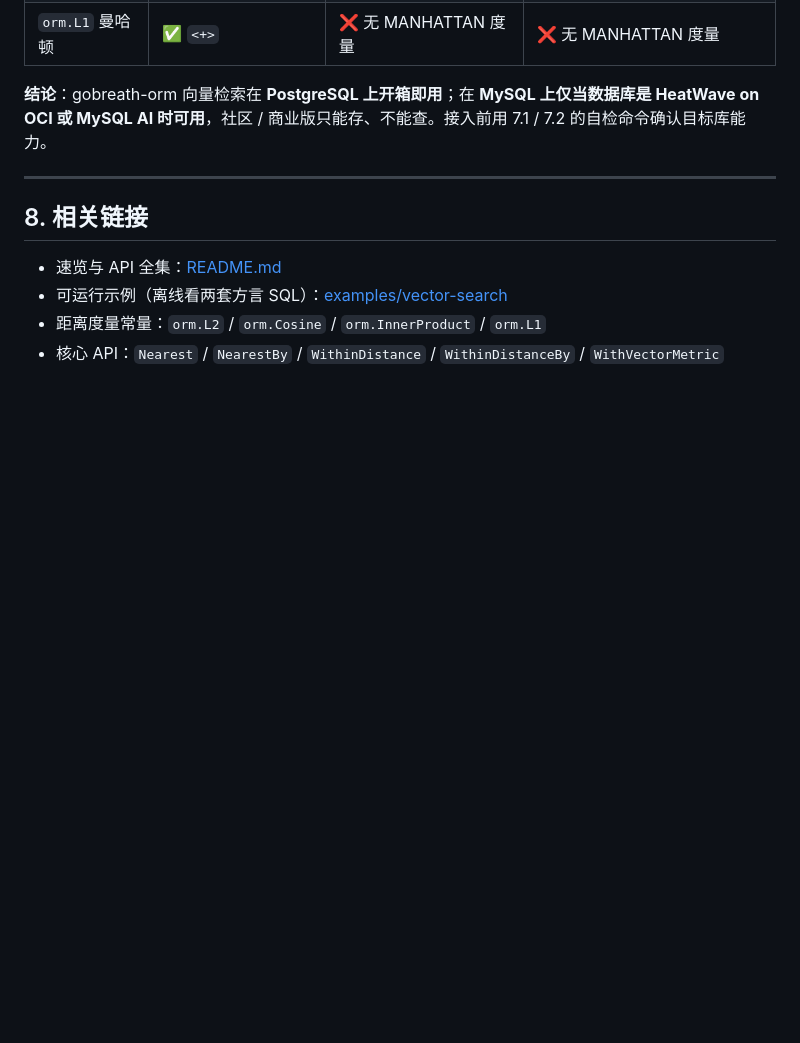
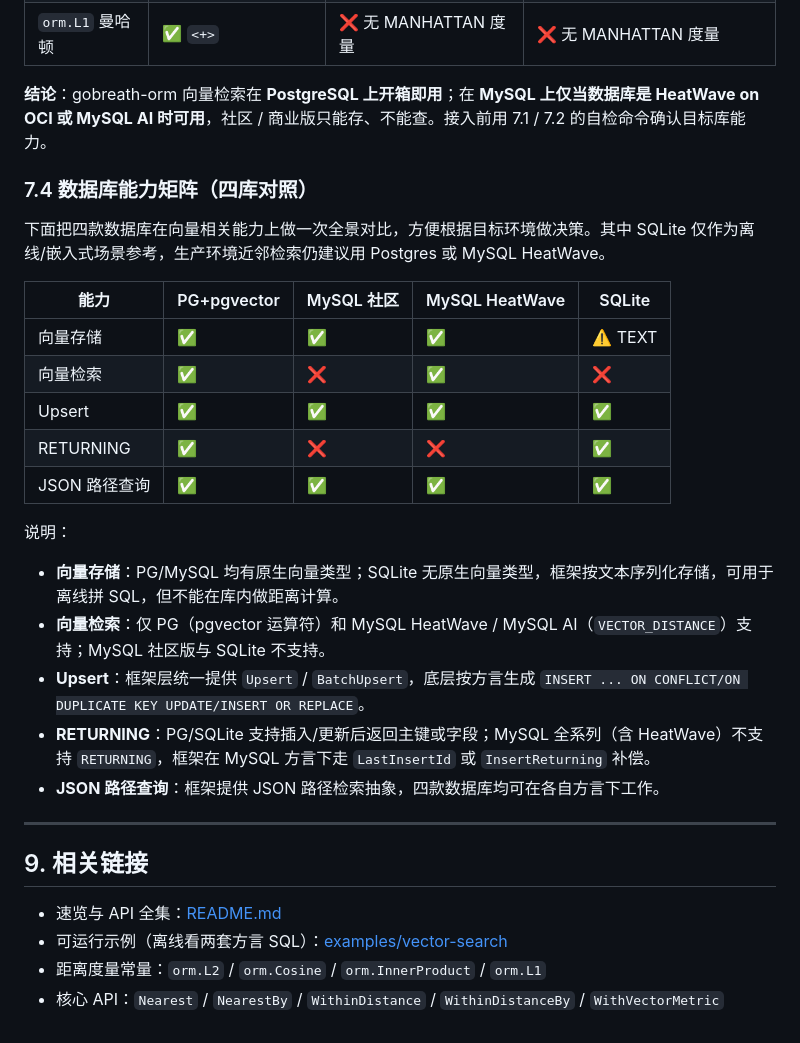
Before and after one commit to wusenshan/gobreath-orm, a Markdown page: VECTOR.md, the part around the change. Drawn GitHub-style; blank space fills up the shorter version.

Commit message:
docs: VECTOR.md 新增四库能力矩阵 (PG+pgvector / MySQL 社区 / MySQL HeatWave / SQLite 对照)

```diff
--- a/VECTOR.md
+++ b/VECTOR.md
@@ -370,9 +370,29 @@ LIMIT 3;
 
 **结论**：gobreath-orm 向量检索在 **PostgreSQL 上开箱即用**；在 **MySQL 上仅当数据库是 HeatWave on OCI 或 MySQL AI 时可用**，社区 / 商业版只能存、不能查。接入前用 7.1 / 7.2 的自检命令确认目标库能力。
 
+### 7.4 数据库能力矩阵（四库对照）
+
+下面把四款数据库在向量相关能力上做一次全景对比，方便根据目标环境做决策。其中 SQLite 仅作为离线/嵌入式场景参考，生产环境近邻检索仍建议用 Postgres 或 MySQL HeatWave。
+
+| 能力 | PG+pgvector | MySQL 社区 | MySQL HeatWave | SQLite |
+|---|---|---|---|---|
+| 向量存储 | ✅ | ✅ | ✅ | ⚠️ TEXT |
+| 向量检索 | ✅ | ❌ | ✅ | ❌ |
+| Upsert | ✅ | ✅ | ✅ | ✅ |
+| RETURNING | ✅ | ❌ | ❌ | ✅ |
+| JSON 路径查询 | ✅ | ✅ | ✅ | ✅ |
+
+说明：
+
+- **向量存储**：PG/MySQL 均有原生向量类型；SQLite 无原生向量类型，框架按文本序列化存储，可用于离线拼 SQL，但不能在库内做距离计算。
+- **向量检索**：仅 PG（pgvector 运算符）和 MySQL HeatWave / MySQL AI（`VECTOR_DISTANCE`）支持；MySQL 社区版与 SQLite 不支持。
+- **Upsert**：框架层统一提供 `Upsert` / `BatchUpsert`，底层按方言生成 `INSERT ... ON CONFLICT/ON DUPLICATE KEY UPDATE/INSERT OR REPLACE`。
+- **RETURNING**：PG/SQLite 支持插入/更新后返回主键或字段；MySQL 全系列（含 HeatWave）不支持 `RETURNING`，框架在 MySQL 方言下走 `LastInsertId` 或 `InsertReturning` 补偿。
+- **JSON 路径查询**：框架提供 JSON 路径检索抽象，四款数据库均可在各自方言下工作。
+
 ---
 
-## 8. 相关链接
+## 9. 相关链接
 
 - 速览与 API 全集：[README.md](README.md)
 - 可运行示例（离线看两套方言 SQL）：[examples/vector-search](examples/vector-search)
```
